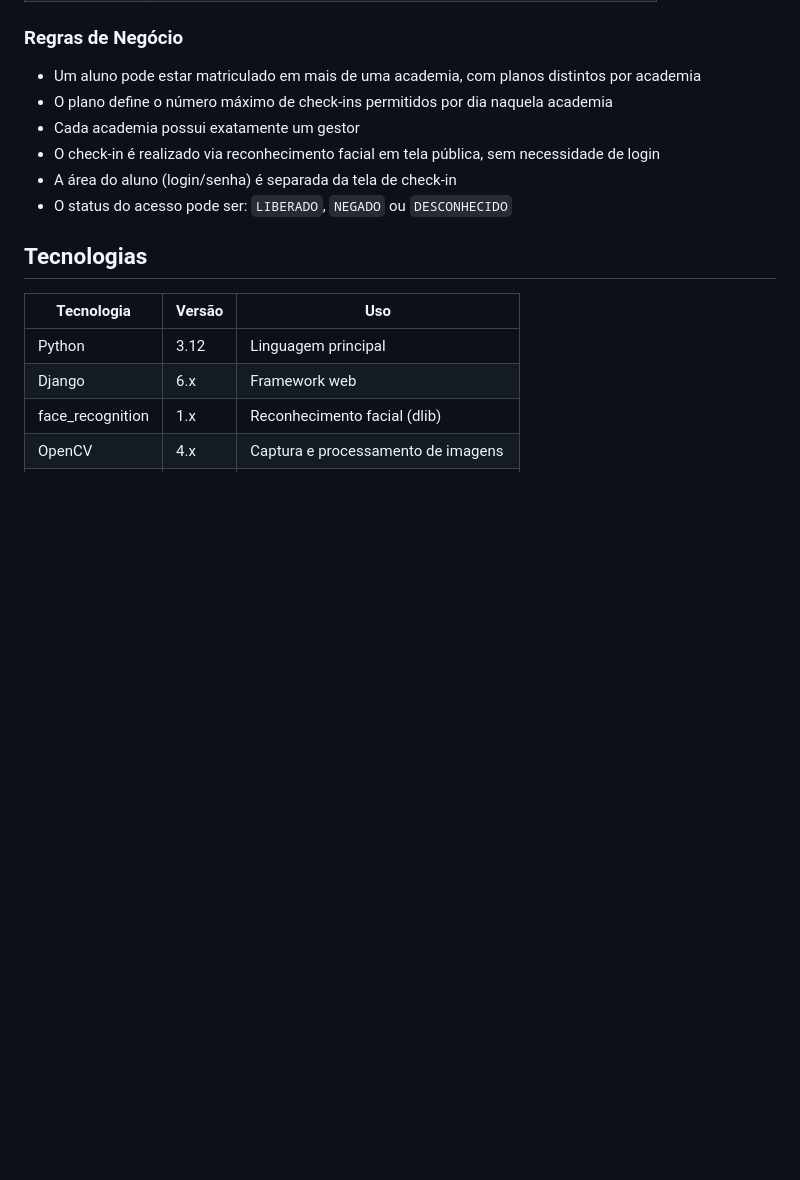
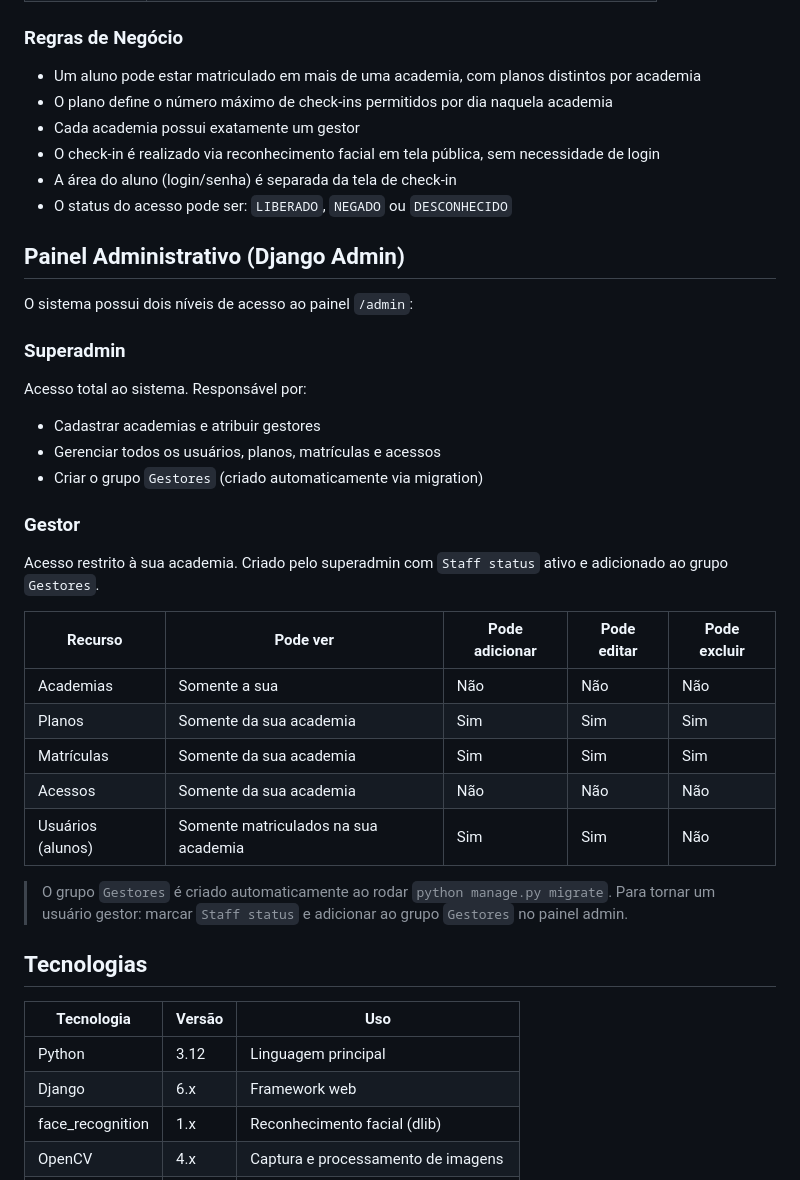
Before and after one commit to caio-chs-ufla/projeto-django-GAC116, a Markdown page: README.md, the part around the change. Drawn GitHub-style; blank space fills up the shorter version.

Commit message:
docs: documenta níveis de acesso do painel administrativo

```diff
--- a/README.md
+++ b/README.md
@@ -60,6 +60,29 @@ Acesso ──(N:1)────── Academia
 - O check-in é realizado via reconhecimento facial em tela pública, sem necessidade de login
 - A área do aluno (login/senha) é separada da tela de check-in
 - O status do acesso pode ser: `LIBERADO`, `NEGADO` ou `DESCONHECIDO`
+
+## Painel Administrativo (Django Admin)
+
+O sistema possui dois níveis de acesso ao painel `/admin`:
+
+### Superadmin
+Acesso total ao sistema. Responsável por:
+- Cadastrar academias e atribuir gestores
+- Gerenciar todos os usuários, planos, matrículas e acessos
+- Criar o grupo `Gestores` (criado automaticamente via migration)
+
+### Gestor
+Acesso restrito à sua academia. Criado pelo superadmin com `Staff status` ativo e adicionado ao grupo `Gestores`.
+
+| Recurso | Pode ver | Pode adicionar | Pode editar | Pode excluir |
+|---------|----------|----------------|-------------|--------------|
+| Academias | Somente a sua | Não | Não | Não |
+| Planos | Somente da sua academia | Sim | Sim | Sim |
+| Matrículas | Somente da sua academia | Sim | Sim | Sim |
+| Acessos | Somente da sua academia | Não | Não | Não |
+| Usuários (alunos) | Somente matriculados na sua academia | Sim | Sim | Não |
+
+> O grupo `Gestores` é criado automaticamente ao rodar `python manage.py migrate`. Para tornar um usuário gestor: marcar `Staff status` e adicionar ao grupo `Gestores` no painel admin.
 
 ## Tecnologias
 
```
